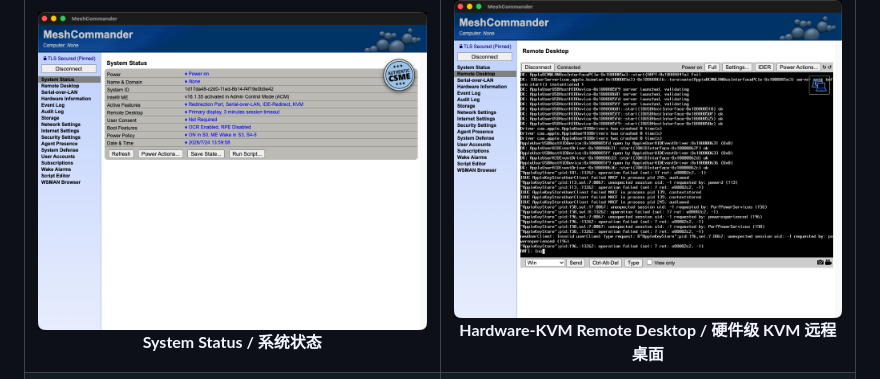
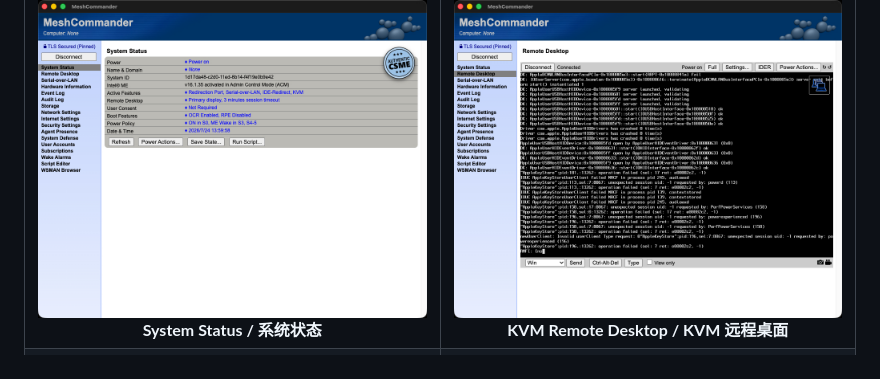
Before and after one commit to ljzxzxl/meshcommander-for-mac, a Markdown page: README.md, the part around the change. GitHub-like rendering.

Commit message:
Shorten KVM screenshot caption in README

```diff
--- a/README.md
+++ b/README.md
@@ -37,7 +37,7 @@ MeshCommander for macOS 是 [MeshCommander](https://github.com/Ylianst/MeshComma
     <td width="50%" align="center">
       <img src="docs/screenshots/remote-desktop-kvm.jpg" alt="Hardware KVM Remote Desktop" width="440">
       <br>
-      <strong>Hardware-KVM Remote Desktop / 硬件级 KVM 远程桌面</strong>
+      <strong>KVM Remote Desktop / KVM 远程桌面</strong>
     </td>
   </tr>
   <tr>
```
